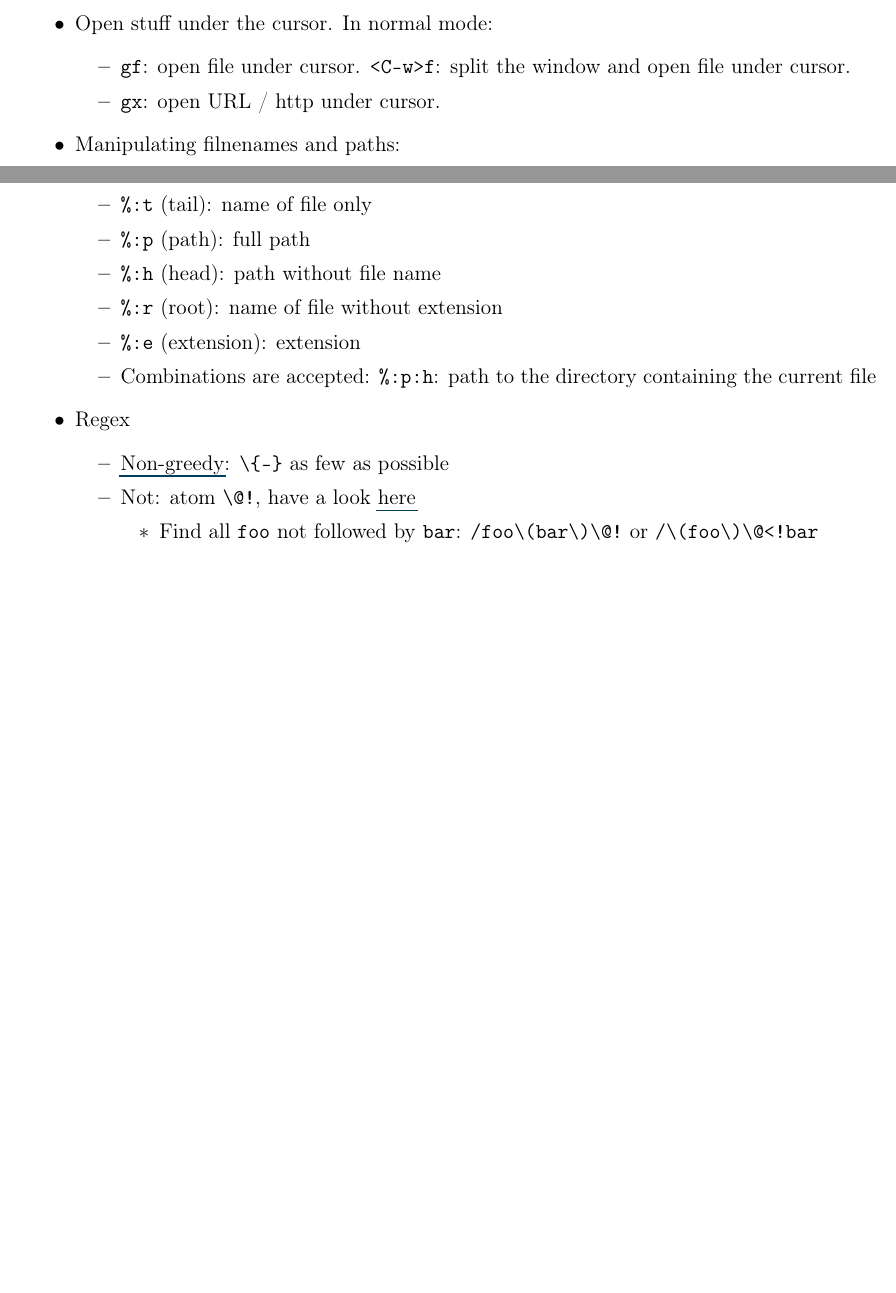
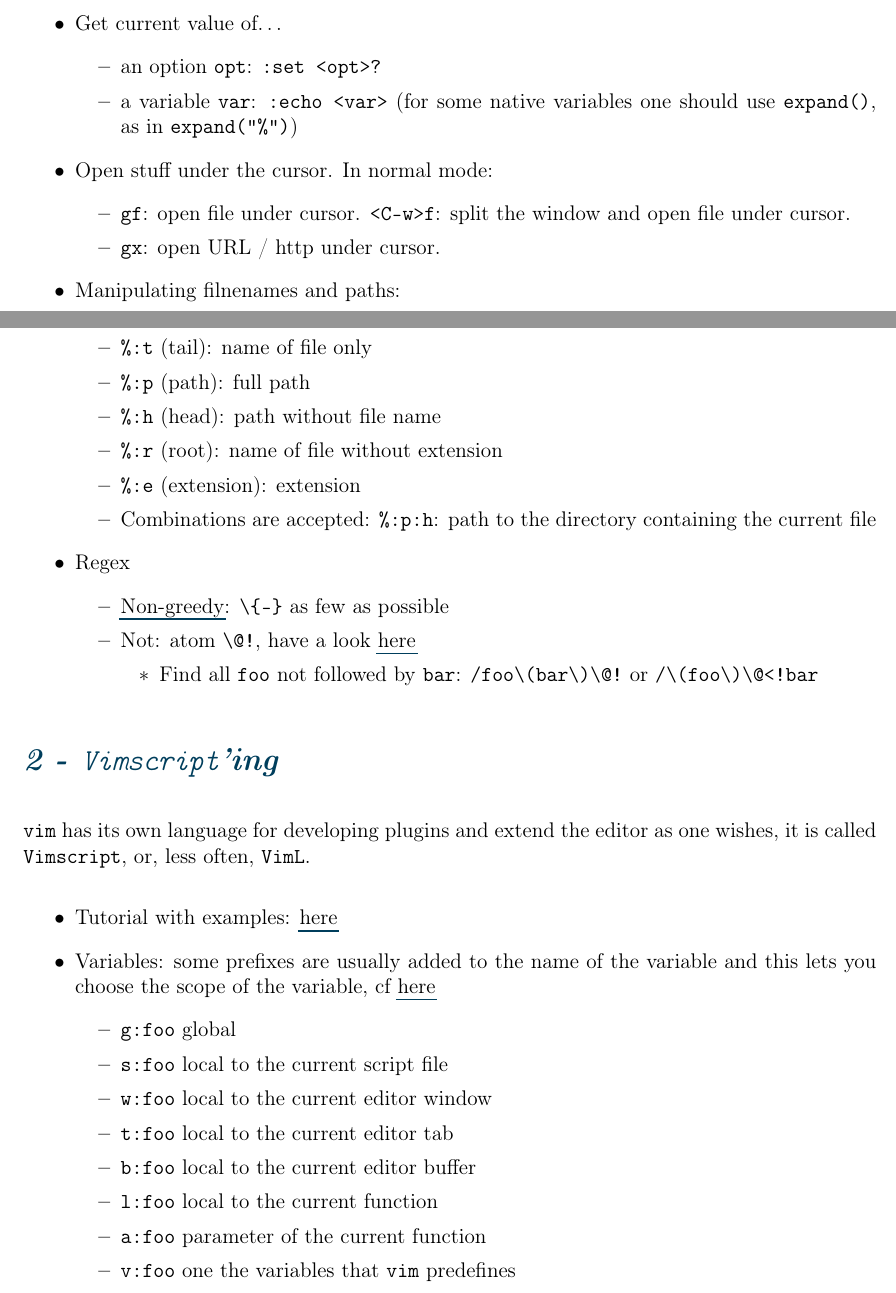
Before and after one commit to RiMillo/vim_tips, a LaTeX paper (vim_tips.tex): two parts of pages 2 and 4 of 4 before the commit and two parts of pages 2 and 4 of 5 after it, joined at a grey line, cut at the place of the change, the shorter picture padded with empty space. Compiled offline with pdfLaTeX.

Commit message:
feat: Add section about Vimscript

```diff
--- a/vim_tips.tex
+++ b/vim_tips.tex
@@ -71,6 +71,7 @@
 
 \newcommand{\vim}{\texttt{vim}}
 \newcommand{\gvim}{\texttt{gvim}}
+\newcommand{\vimscript}{\texttt{Vimscript}}
 %
 \begin{document}
 %
@@ -137,6 +138,11 @@ surprised if I'm selling \gvim{} stuff as it were available in terminal
       stderr or not. {cmd} is executed like with ":!{cmd}",
       any '!' is replaced with the previous command |:!|.
 \end{minted}
+    \end{itemize}
+  \item Get current value of\ldots
+    \begin{itemize}
+      \item an option \verb|opt|: \verb|:set <opt>?|
+      \item a variable \verb|var|: \verb|:echo <var>| (for some native variables one should use \verb|expand()|, as in \verb|expand("%")|)
     \end{itemize}
   \item Open stuff under the cursor. In normal mode:
     \begin{itemize}
@@ -268,6 +274,23 @@ vim scp://user@domain//path/on/the/remote/machine
     \end{itemize}
 \end{itemize}
 %
+\section{\vimscript{}'ing}
+\vim{} has its own language for developing plugins and extend the editor as one wishes, it is called \vimscript{}, or, less often, \texttt{VimL}.
+\begin{itemize}
+  \item Tutorial with examples: \href{https://learnvimscriptthehardway.stevelosh.com/}{here}
+  \item Variables: some prefixes are usually added to the name of the variable and this lets you choose the scope of the variable, cf \href{https://developer.ibm.com/articles/l-vim-script-1/#values-and-variables}{here}
+    \begin{itemize}
+      \item \texttt{g:foo} global
+      \item \texttt{s:foo} local to the current script file
+      \item \texttt{w:foo} local to the current editor window
+      \item \texttt{t:foo} local to the current editor tab
+      \item \texttt{b:foo} local to the current editor buffer
+      \item \texttt{l:foo} local to the current function
+      \item \texttt{a:foo} parameter of the current function
+      \item \texttt{v:foo} one the variables that \vim{} predefines
+    \end{itemize}
+\end{itemize}
+
 \section{Interesting plugins}
 \begin{itemize}
   \item \href{https://github.com/puremourning/vimspector}{\texttt{vimspector}}: a
```
